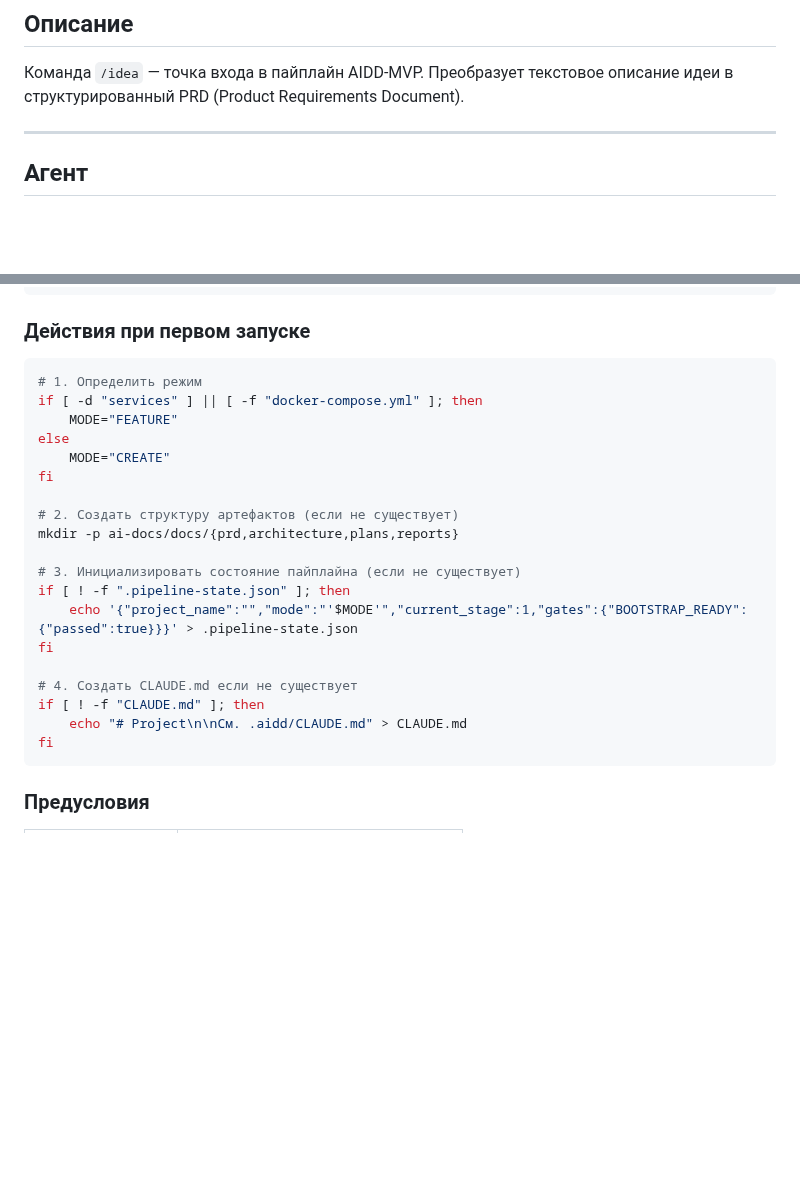
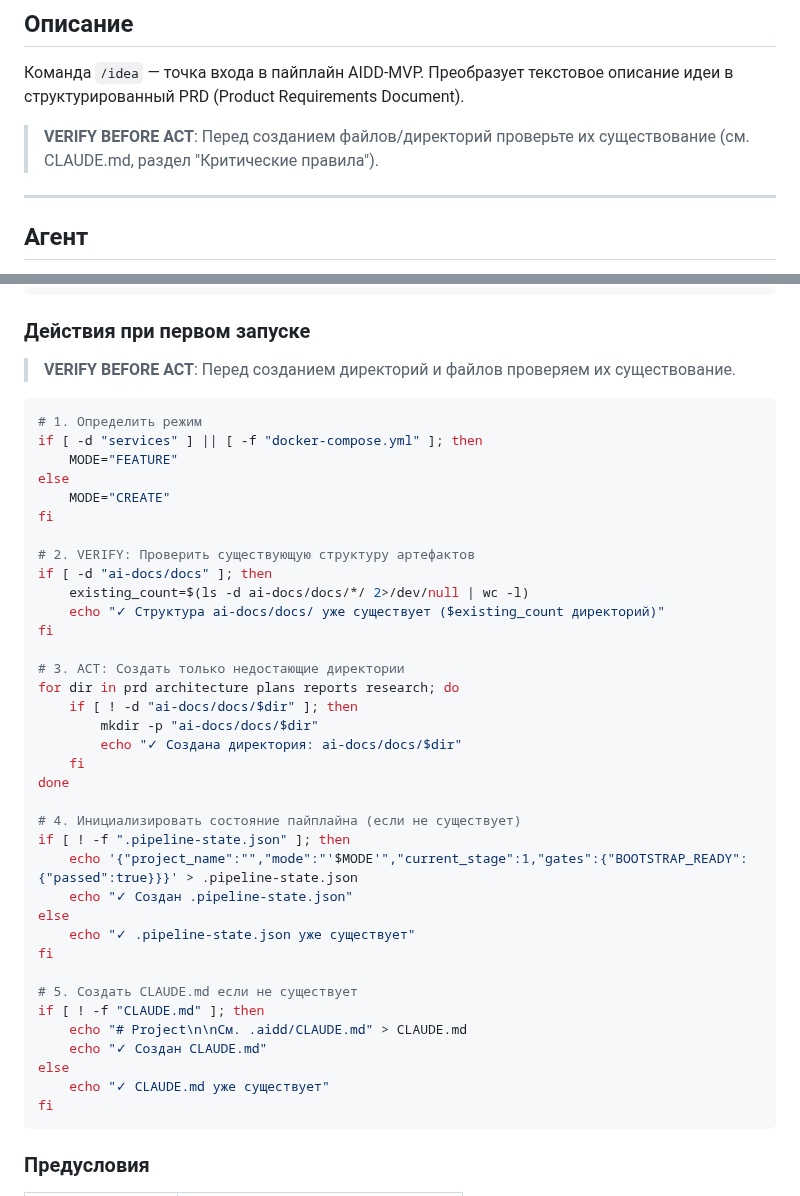
Before and after one commit to bgs2509/aidd-mvp-generator, a Markdown page: .claude/commands/idea.md, 2 parts joined by grey strips. Drawn GitHub-style; blank space fills up the shorter version.

````diff
--- a/.claude/commands/idea.md
+++ b/.claude/commands/idea.md
@@ -22,6 +22,9 @@ description: Создать PRD документ из идеи пользова
 
 Команда `/idea` — точка входа в пайплайн AIDD-MVP. Преобразует текстовое
 описание идеи в структурированный PRD (Product Requirements Document).
+
+> **VERIFY BEFORE ACT**: Перед созданием файлов/директорий проверьте их
+> существование (см. CLAUDE.md, раздел "Критические правила").
 
 ---
 
@@ -113,6 +116,8 @@ def auto_bootstrap() -> bool:
 
 ### Действия при первом запуске
 
+> **VERIFY BEFORE ACT**: Перед созданием директорий и файлов проверяем их существование.
+
 ```bash
 # 1. Определить режим
 if [ -d "services" ] || [ -f "docker-compose.yml" ]; then
@@ -121,17 +126,34 @@ else
     MODE="CREATE"
 fi
 
-# 2. Создать структуру артефактов (если не существует)
-mkdir -p ai-docs/docs/{prd,architecture,plans,reports}
+# 2. VERIFY: Проверить существующую структуру артефактов
+if [ -d "ai-docs/docs" ]; then
+    existing_count=$(ls -d ai-docs/docs/*/ 2>/dev/null | wc -l)
+    echo "✓ Структура ai-docs/docs/ уже существует ($existing_count директорий)"
+fi
 
-# 3. Инициализировать состояние пайплайна (если не существует)
+# 3. ACT: Создать только недостающие директории
+for dir in prd architecture plans reports research; do
+    if [ ! -d "ai-docs/docs/$dir" ]; then
+        mkdir -p "ai-docs/docs/$dir"
+        echo "✓ Создана директория: ai-docs/docs/$dir"
+    fi
+done
+
+# 4. Инициализировать состояние пайплайна (если не существует)
 if [ ! -f ".pipeline-state.json" ]; then
     echo '{"project_name":"","mode":"'$MODE'","current_stage":1,"gates":{"BOOTSTRAP_READY":{"passed":true}}}' > .pipeline-state.json
+    echo "✓ Создан .pipeline-state.json"
+else
+    echo "✓ .pipeline-state.json уже существует"
 fi
 
-# 4. Создать CLAUDE.md если не существует
+# 5. Создать CLAUDE.md если не существует
 if [ ! -f "CLAUDE.md" ]; then
     echo "# Project\n\nСм. .aidd/CLAUDE.md" > CLAUDE.md
+    echo "✓ Создан CLAUDE.md"
+else
+    echo "✓ CLAUDE.md уже существует"
 fi
 ```
 
````
Also changed, not shown: .claude/commands/init.md (+18 -3 lines), workflow.md (+23 -8 lines).
